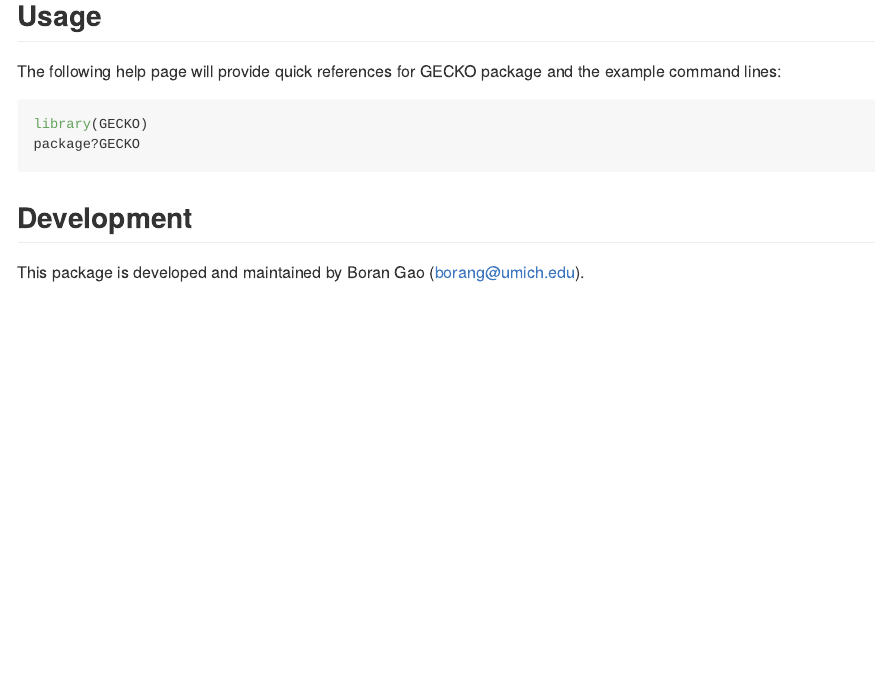
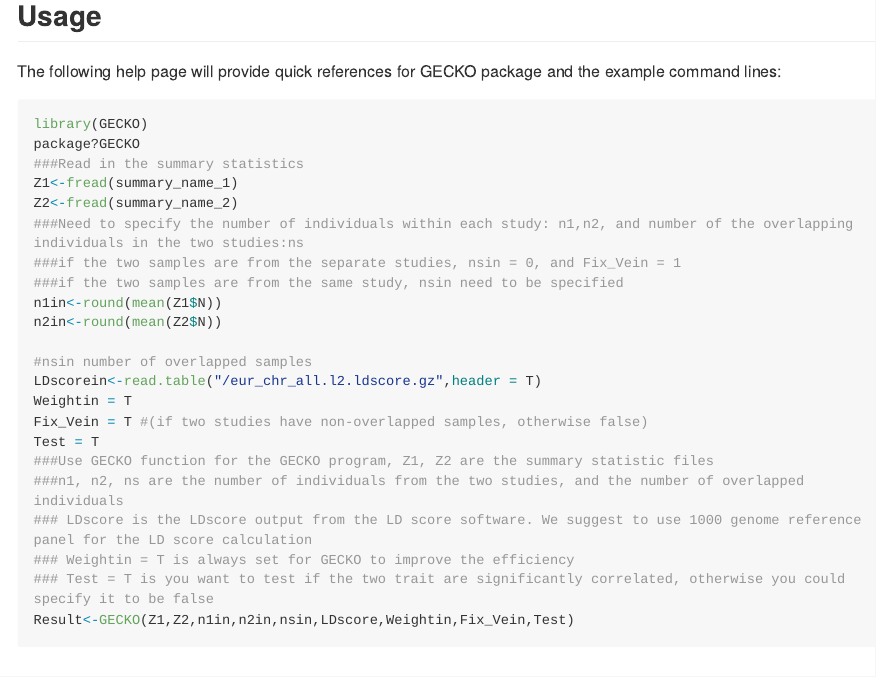
Before and after one commit to borangao/GECKO, an R Markdown document (README.Rmd): the page in a window 1100 px wide, from 380 px down. The pictures show the output file README.md that the author committed with the source, drawn offline in the style of GitHub; long lines of code are wrapped.

Commit message:
adding to readme file

````diff
--- a/README.Rmd
+++ b/README.Rmd
@@ -31,6 +31,27 @@ The following help page will provide quick references for GECKO package and the
 ```r
 library(GECKO)
 package?GECKO
+###Read in the summary statistics
+Z1<-fread(summary_name_1)
+Z2<-fread(summary_name_2)
+###Need to specify the number of individuals within each study: n1,n2, and number of the overlapping individuals in the two studies:ns
+###if the two samples are from the separate studies, nsin = 0, and Fix_Vein = 1
+###if the two samples are from the same study, nsin need to be specified
+n1in<-round(mean(Z1$N))
+n2in<-round(mean(Z2$N))
+
+#nsin number of overlapped samples
+LDscorein<-read.table("/eur_chr_all.l2.ldscore.gz",header = T)
+Weightin = T
+Fix_Vein = T #(if two studies have non-overlapped samples, otherwise false)
+Test = T
+###Use GECKO function for the GECKO program, Z1, Z2 are the summary statistic files
+###n1, n2, ns are the number of individuals from the two studies, and the number of overlapped individuals
+### LDscore is the LDscore output from the LD score software. We suggest to use 1000 genome reference panel for the LD score calculation
+### Weightin = T is always set for GECKO to improve the efficiency
+### Test = T is you want to test if the two trait are significantly correlated, otherwise you could specify it to be false
+Result<-GECKO(Z1,Z2,n1in,n2in,nsin,LDscore,Weightin,Fix_Vein,Test)
+
 ```
 
 ## Development
````
Also changed, not shown: README.md.
